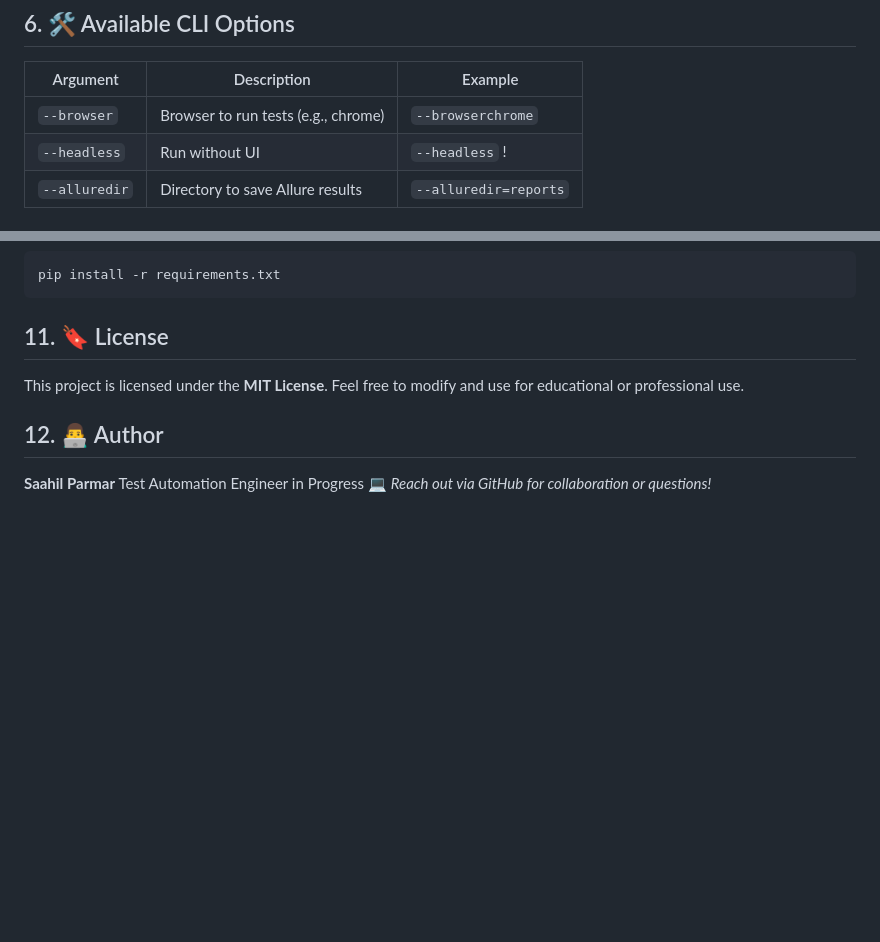
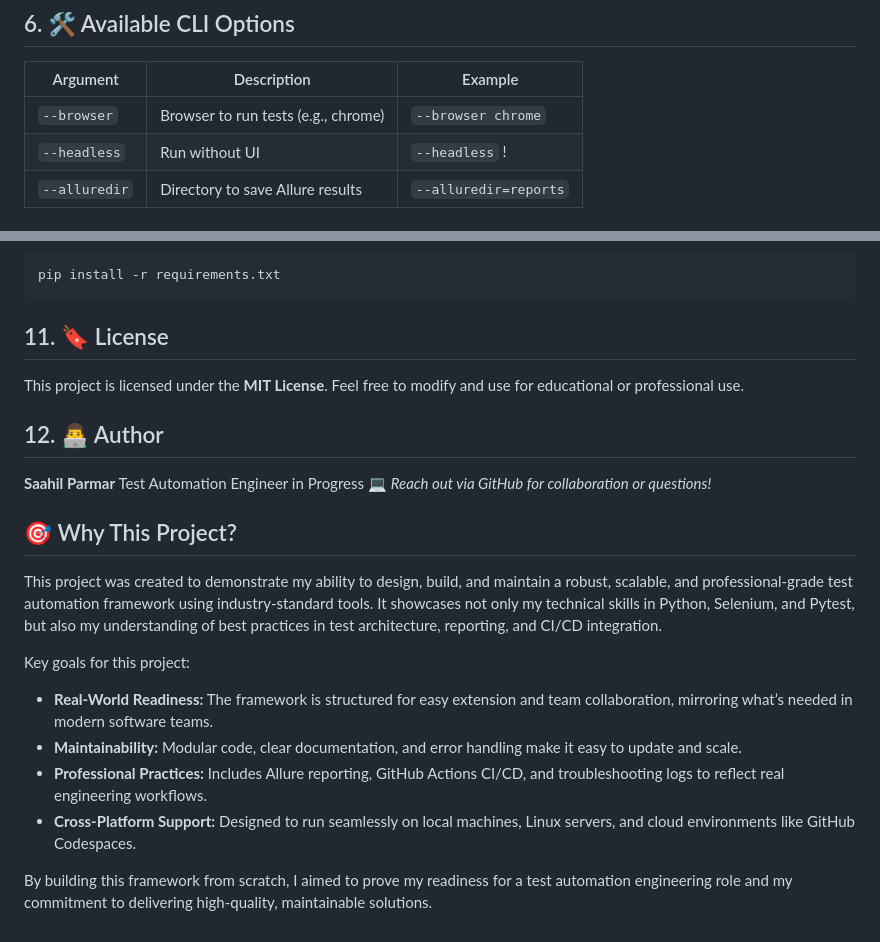
Before and after one commit to SaahilParmar/selenium-automation-framework, a Markdown page: README.md, 2 parts joined by grey strips. GitHub-like rendering; blank space fills up the shorter version.

Commit message:
Update README with Why This Project section and improvements

```diff
--- a/README.md
+++ b/README.md
@@ -94,7 +93,7 @@ This opens an interactive test report in your browser.
 
 | Argument        | Description                                | Example                       |
 |-----------------|--------------------------------------------|-------------------------------|
-| `--browser`      | Browser to run tests (e.g., chrome)        | `--browserchrome`            |
+| `--browser`      | Browser to run tests (e.g., chrome)        | `--browser chrome`            |
 | `--headless`     | Run without UI                             | `--headless`                 !
 | `--alluredir`    | Directory to save Allure results           | `--alluredir=reports`        |
 
@@ -184,3 +183,15 @@ Feel free to modify and use for educational or professional use.
 **Saahil Parmar**
 Test Automation Engineer in Progress 💻
 _Reach out via GitHub for collaboration or questions!_
+
+## 🎯 Why This Project?
+
+This project was created to demonstrate my ability to design, build, and maintain a robust, scalable, and professional-grade test automation framework using industry-standard tools. It showcases not only my technical skills in Python, Selenium, and Pytest, but also my understanding of best practices in test architecture, reporting, and CI/CD integration.
+
+Key goals for this project:
+- **Real-World Readiness:** The framework is structured for easy extension and team collaboration, mirroring what’s needed in modern software teams.
+- **Maintainability:** Modular code, clear documentation, and error handling make it easy to update and scale.
+- **Professional Practices:** Includes Allure reporting, GitHub Actions CI/CD, and troubleshooting logs to reflect real engineering workflows.
+- **Cross-Platform Support:** Designed to run seamlessly on local machines, Linux servers, and cloud environments like GitHub Codespaces.
+
+By building this framework from scratch, I aimed to prove my readiness for a test automation engineering role and my commitment to delivering high-quality, maintainable solutions.
```
Also changed, not shown: other parts of README.md (+0 -1 lines).
